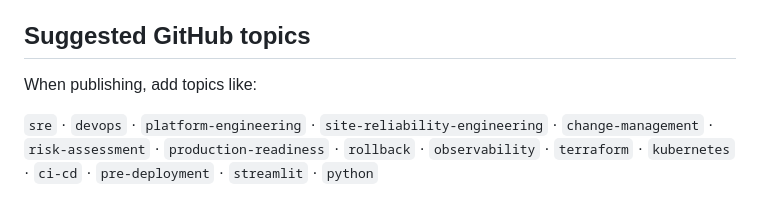
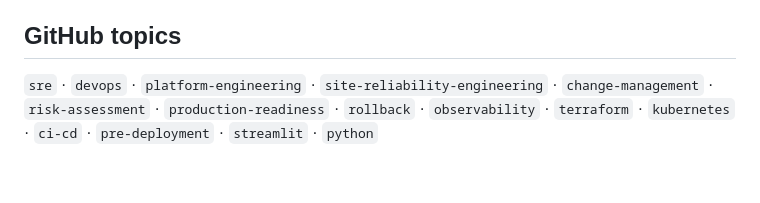
Before and after one commit to pedroluna-gh/changeguard, a Markdown page: README.md, the part around the change. Rendered like a GitHub page; blank space fills up the shorter version.

Commit message:
Revise GitHub topics section in README
Updated section header for GitHub topics and removed example topics.

```diff
--- a/README.md
+++ b/README.md
@@ -263,9 +263,7 @@ PreflightOps is a **local, offline** tool: it makes no outbound network calls, s
 - Static HTML dashboard export
 - Policy-as-code approval workflows
 
-## Suggested GitHub topics
-
-When publishing, add topics like:
+## GitHub topics
 
 `sre` · `devops` · `platform-engineering` · `site-reliability-engineering` · `change-management` · `risk-assessment` · `production-readiness` · `rollback` · `observability` · `terraform` · `kubernetes` · `ci-cd` · `pre-deployment` · `streamlit` · `python`
 
```
